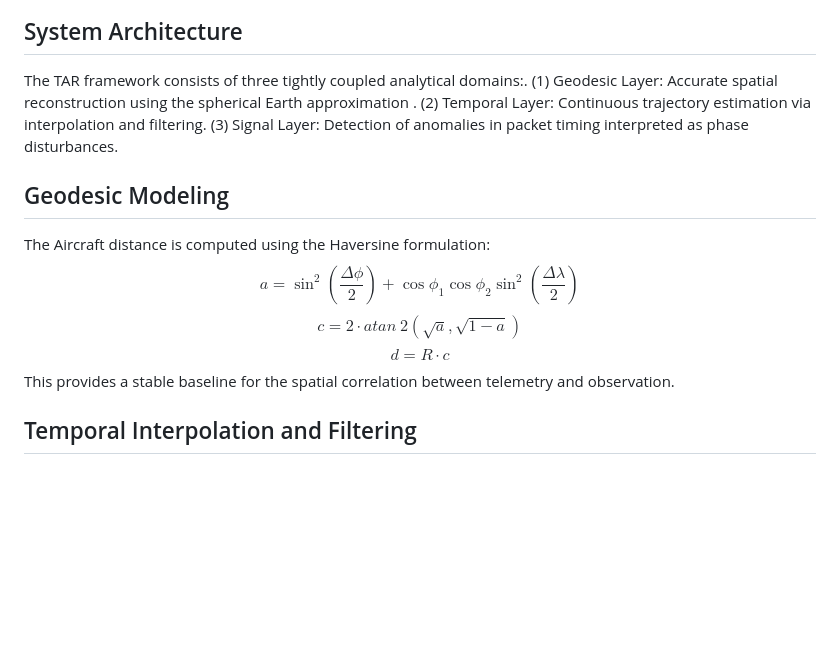
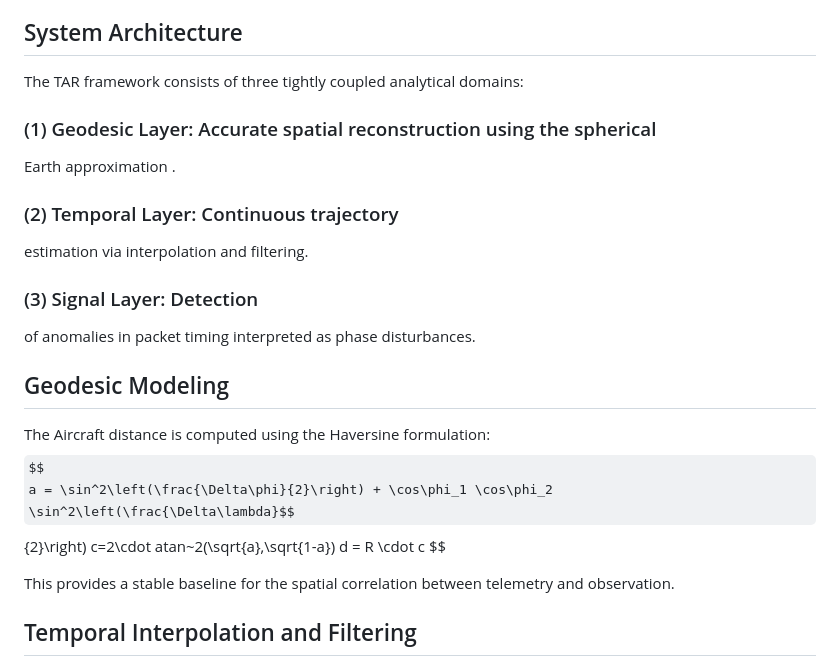
Before and after one commit to cinascorp/TAR, a Markdown page: README.md, the part around the change. Rendered like a GitHub page; some formulas as TeX source; blank space fills up the shorter version.

Commit message:
Enhance README formatting for clarity
Updated README to improve formatting and clarity of sections.

```diff
--- a/README.md
+++ b/README.md
@@ -11,24 +11,25 @@ ambient electromagnetic fields.
 
 ## System Architecture
 
-The TAR framework consists of three tightly coupled analytical domains:.
-(1) Geodesic Layer: Accurate spatial reconstruction using the spherical
+The TAR framework consists of three tightly coupled analytical domains:
+### (1) Geodesic Layer: Accurate spatial reconstruction using the spherical
 Earth approximation .
-(2) Temporal Layer: Continuous trajectory
+### (2) Temporal Layer: Continuous trajectory
 estimation via interpolation and filtering.
-(3) Signal Layer: Detection
+### (3) Signal Layer: Detection
 of anomalies in packet timing interpreted as phase disturbances.
 
 ## Geodesic Modeling
 
 The Aircraft distance is computed using the Haversine formulation:
-$$ \begin{equation}
-a = \sin^2\left(\frac{\Delta\phi}{2}\right) + \cos\phi_1 \cos\phi_2 \sin^2\left(\frac{\Delta\lambda}{2}\right)
-\end{equation}$$ $$\begin{equation}
+$$
+a = \sin^2\left(\frac{\Delta\phi}{2}\right) + \cos\phi_1 \cos\phi_2 \sin^2\left(\frac{\Delta\lambda}$$
+{2}\right)
 c=2\cdot atan~2(\sqrt{a},\sqrt{1-a})
-\end{equation}$$ $$\begin{equation}
 d = R \cdot c
-\end{equation}$$This provides a stable baseline for the spatial
+$$
+
+This provides a stable baseline for the spatial
 correlation between telemetry and observation.
 
 ## Temporal Interpolation and Filtering
```
